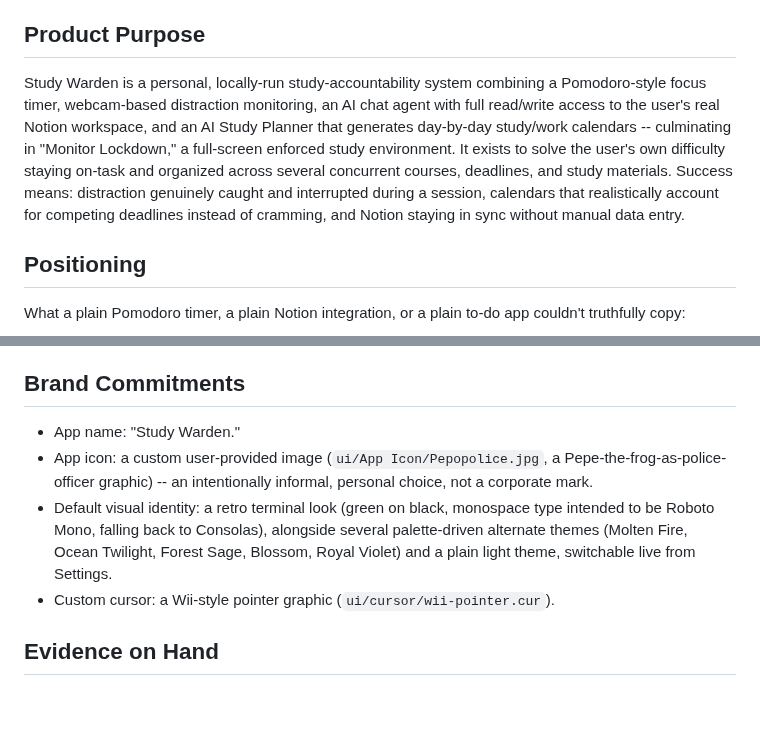
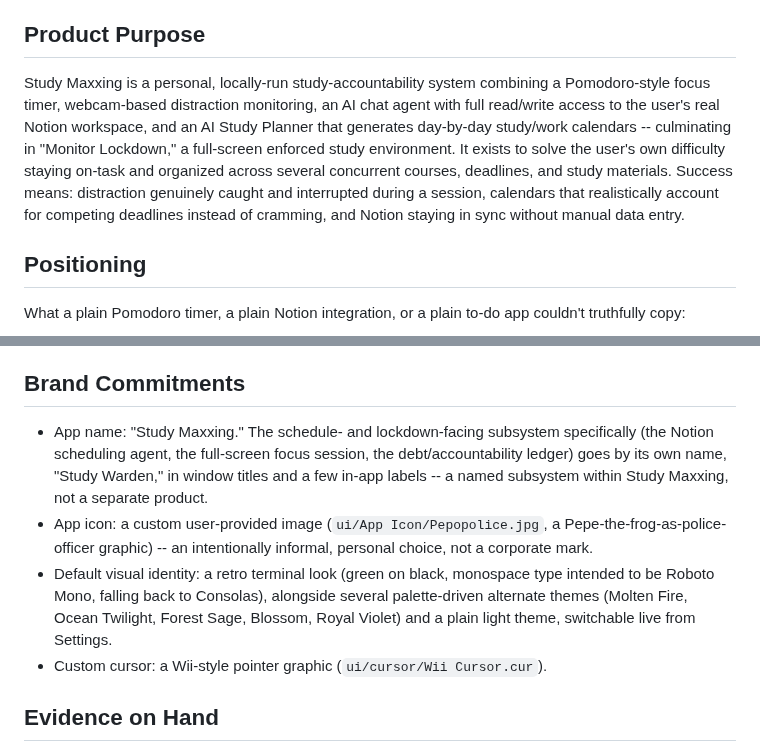
Before and after one commit to Abdullahalrabea/Study-maxxing, a Markdown page: PRODUCT.md, 2 parts joined by grey strips. GitHub-like rendering; blank space fills up the shorter version.

```diff
--- a/PRODUCT.md
+++ b/PRODUCT.md
@@ -12,7 +12,7 @@ The developer themselves: a computer science student (current courses include CS
 
 ## Product Purpose
 
-Study Warden is a personal, locally-run study-accountability system combining a Pomodoro-style focus timer, webcam-based distraction monitoring, an AI chat agent with full read/write access to the user's real Notion workspace, and an AI Study Planner that generates day-by-day study/work calendars -- culminating in "Monitor Lockdown," a full-screen enforced study environment. It exists to solve the user's own difficulty staying on-task and organized across several concurrent courses, deadlines, and study materials. Success means: distraction genuinely caught and interrupted during a session, calendars that realistically account for competing deadlines instead of cramming, and Notion staying in sync without manual data entry.
+Study Maxxing is a personal, locally-run study-accountability system combining a Pomodoro-style focus timer, webcam-based distraction monitoring, an AI chat agent with full read/write access to the user's real Notion workspace, and an AI Study Planner that generates day-by-day study/work calendars -- culminating in "Monitor Lockdown," a full-screen enforced study environment. It exists to solve the user's own difficulty staying on-task and organized across several concurrent courses, deadlines, and study materials. Success means: distraction genuinely caught and interrupted during a session, calendars that realistically account for competing deadlines instead of cramming, and Notion staying in sync without manual data entry.
 
 ## Positioning
 
@@ -44,10 +44,10 @@ What a plain Pomodoro timer, a plain Notion integration, or a plain to-do app co
 
 ## Brand Commitments
 
-- App name: "Study Warden."
+- App name: "Study Maxxing." The schedule- and lockdown-facing subsystem specifically (the Notion scheduling agent, the full-screen focus session, the debt/accountability ledger) goes by its own name, "Study Warden," in window titles and a few in-app labels -- a named subsystem within Study Maxxing, not a separate product.
 - App icon: a custom user-provided image (`ui/App Icon/Pepopolice.jpg`, a Pepe-the-frog-as-police-officer graphic) -- an intentionally informal, personal choice, not a corporate mark.
 - Default visual identity: a retro terminal look (green on black, monospace type intended to be Roboto Mono, falling back to Consolas), alongside several palette-driven alternate themes (Molten Fire, Ocean Twilight, Forest Sage, Blossom, Royal Violet) and a plain light theme, switchable live from Settings.
-- Custom cursor: a Wii-style pointer graphic (`ui/cursor/wii-pointer.cur`).
+- Custom cursor: a Wii-style pointer graphic (`ui/cursor/Wii Cursor.cur`).
 
 ## Evidence on Hand
 
```
Also changed, not shown: README.md (+8 -4 lines), docs/assets/banner.gif (added), 12 other files.
